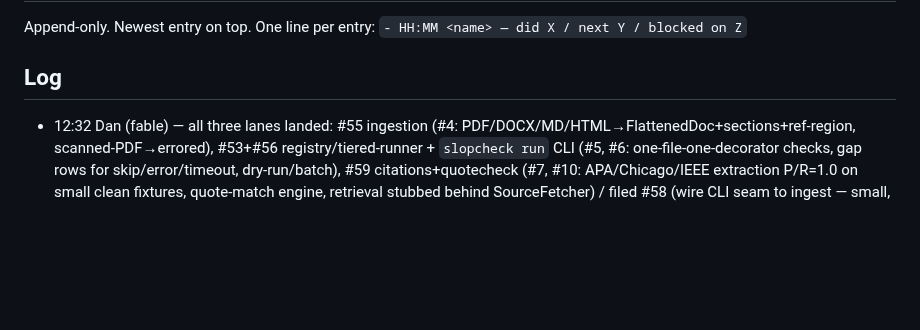
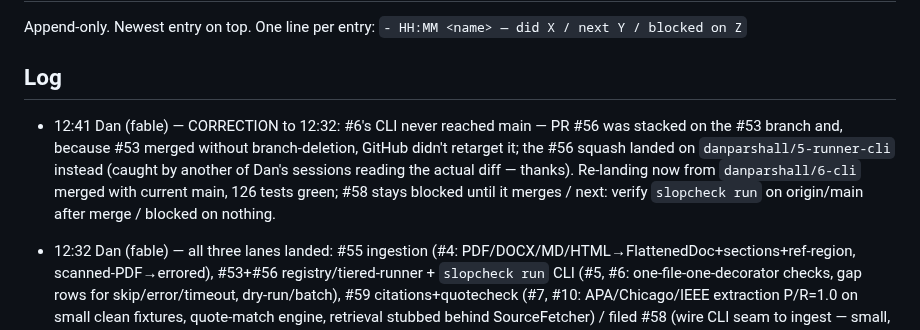
Before and after one commit to nawagner/SlopChecker, a Markdown page: STATUS.md, the part around the change. GitHub-like rendering; blank space fills up the shorter version.

Commit message:
Re-land #6 CLI on main; STATUS correction (#6)
PR #56 squash-merged into the stacked base branch (no retarget because
the #53 branch survived its merge), so slopcheck run never reached main.
This branch = the reviewed #56 content merged with current main.

Co-Authored-By: Fable <noreply@anthropic.com>

```diff
--- a/STATUS.md
+++ b/STATUS.md
@@ -4,6 +4,8 @@ Append-only. Newest entry on top. One line per entry:
 `- HH:MM <name> — did X / next Y / blocked on Z`
 
 ## Log
+
+- 12:41 Dan (fable) — CORRECTION to 12:32: #6's CLI never reached main — PR #56 was stacked on the #53 branch and, because #53 merged without branch-deletion, GitHub didn't retarget it; the #56 squash landed on `danparshall/5-runner-cli` instead (caught by another of Dan's sessions reading the actual diff — thanks). Re-landing now from `danparshall/6-cli` merged with current main, 126 tests green; #58 stays blocked until it merges / next: verify `slopcheck run` on origin/main after merge / blocked on nothing.
 
 - 12:32 Dan (fable) — all three lanes landed: #55 ingestion (#4: PDF/DOCX/MD/HTML→FlattenedDoc+sections+ref-region, scanned-PDF→errored), #53+#56 registry/tiered-runner + `slopcheck run` CLI (#5, #6: one-file-one-decorator checks, gap rows for skip/error/timeout, dry-run/batch), #59 citations+quotecheck (#7, #10: APA/Chicago/IEEE extraction P/R=1.0 on small clean fixtures, quote-match engine, retrieval stubbed behind SourceFetcher) / filed #58 (wire CLI seam to ingest — small, high-value), scoping comments on #15/#23/#24 for fresh sessions / next: #29 harness once assigned / blocked on nothing.
 
```
